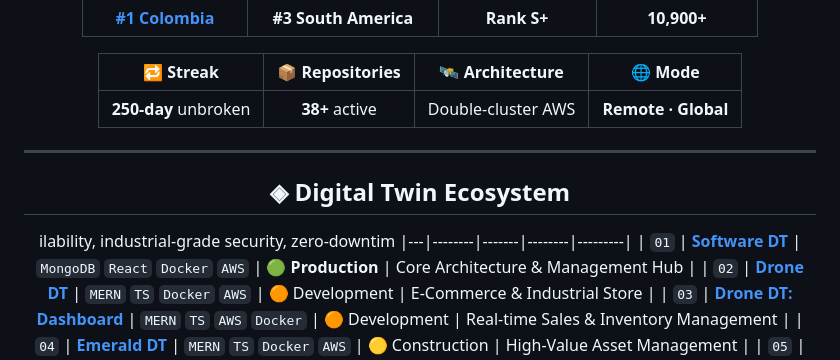
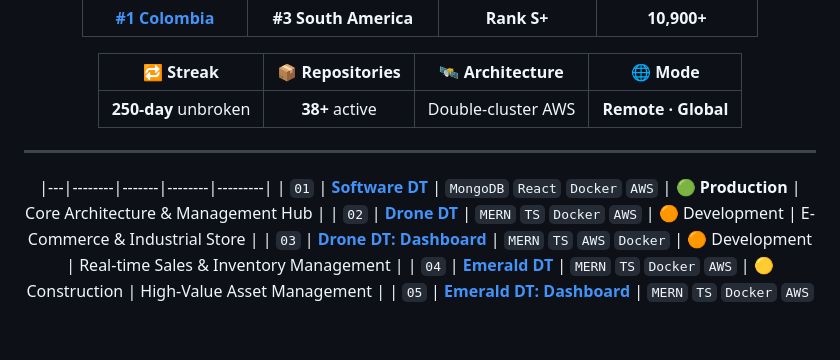
Before and after one commit to NietoDeveloper/BriefCase, a Markdown page: README.md, the part around the change. Rendered like a GitHub page; blank space fills up the shorter version.

```diff
--- a/README.md
+++ b/README.md
@@ -68,8 +68,6 @@ Full-Stack Software Engineer with **6+ years** building production-grade systems
 
 ---
 
-## ◈ Digital Twin Ecosystem
-ilability, industrial-grade security, zero-downtim
 |---|--------|-------|--------|---------|
 | `01` | [**Software DT**](https://softwaredt.vercel.app/) | `MongoDB` `React` `Docker` `AWS` | 🟢 **Production** | Core Architecture & Management Hub |
 | `02` | [**Drone DT**](https://dronedt.vercel.app/) | `MERN` `TS` `Docker` `AWS` | 🟠 Development | E-Commerce & Industrial Store |
```
